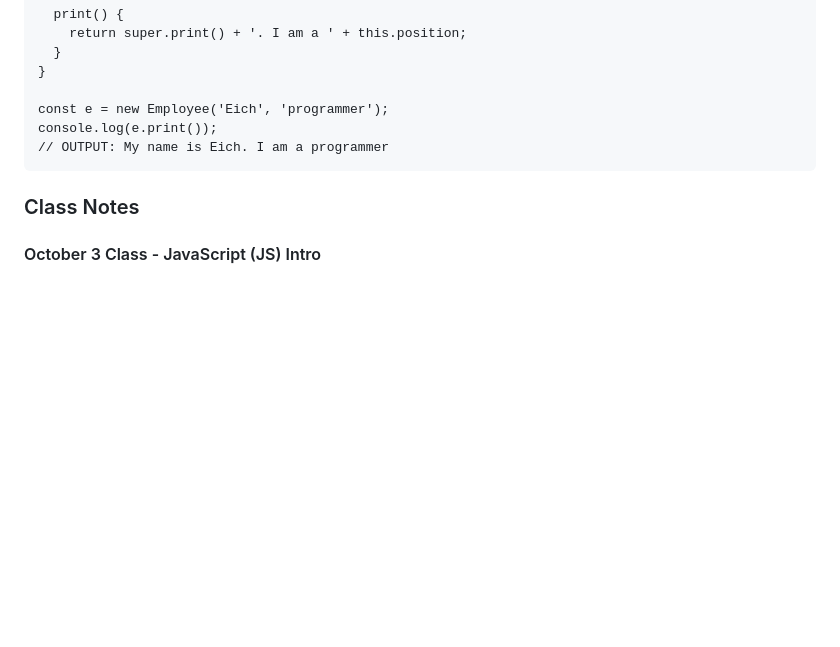
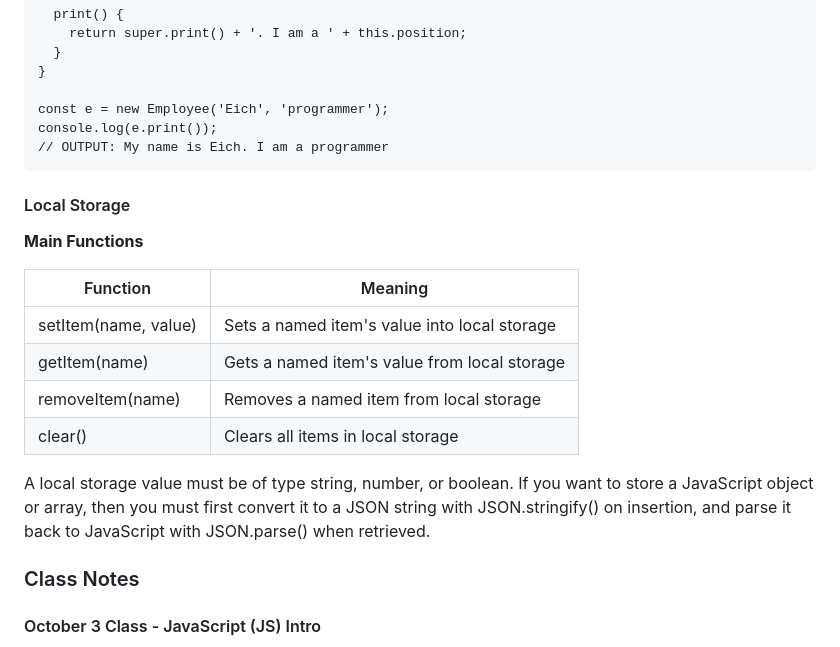
Before and after one commit to robinkyl002/startup, a Markdown page: notes.md, the part around the change. Drawn GitHub-style; blank space fills up the shorter version.

Commit message:
Added notes about local storage

````diff
--- a/notes.md
+++ b/notes.md
@@ -769,6 +769,19 @@ console.log(e.print());
 // OUTPUT: My name is Eich. I am a programmer
 ```
 
+#### Local Storage
+
+**Main Functions**
+
+| Function             | Meaning                                      |
+| -------------------- | -------------------------------------------- |
+| setItem(name, value) | Sets a named item's value into local storage |
+| getItem(name)        | Gets a named item's value from local storage |
+| removeItem(name)     | Removes a named item from local storage      |
+| clear()              | Clears all items in local storage            |
+
+A local storage value must be of type string, number, or boolean. If you want to store a JavaScript object or array, then you must first convert it to a JSON string with JSON.stringify() on insertion, and parse it back to JavaScript with JSON.parse() when retrieved.
+
 ### Class Notes
 
 #### October 3 Class - JavaScript (JS) Intro
````
